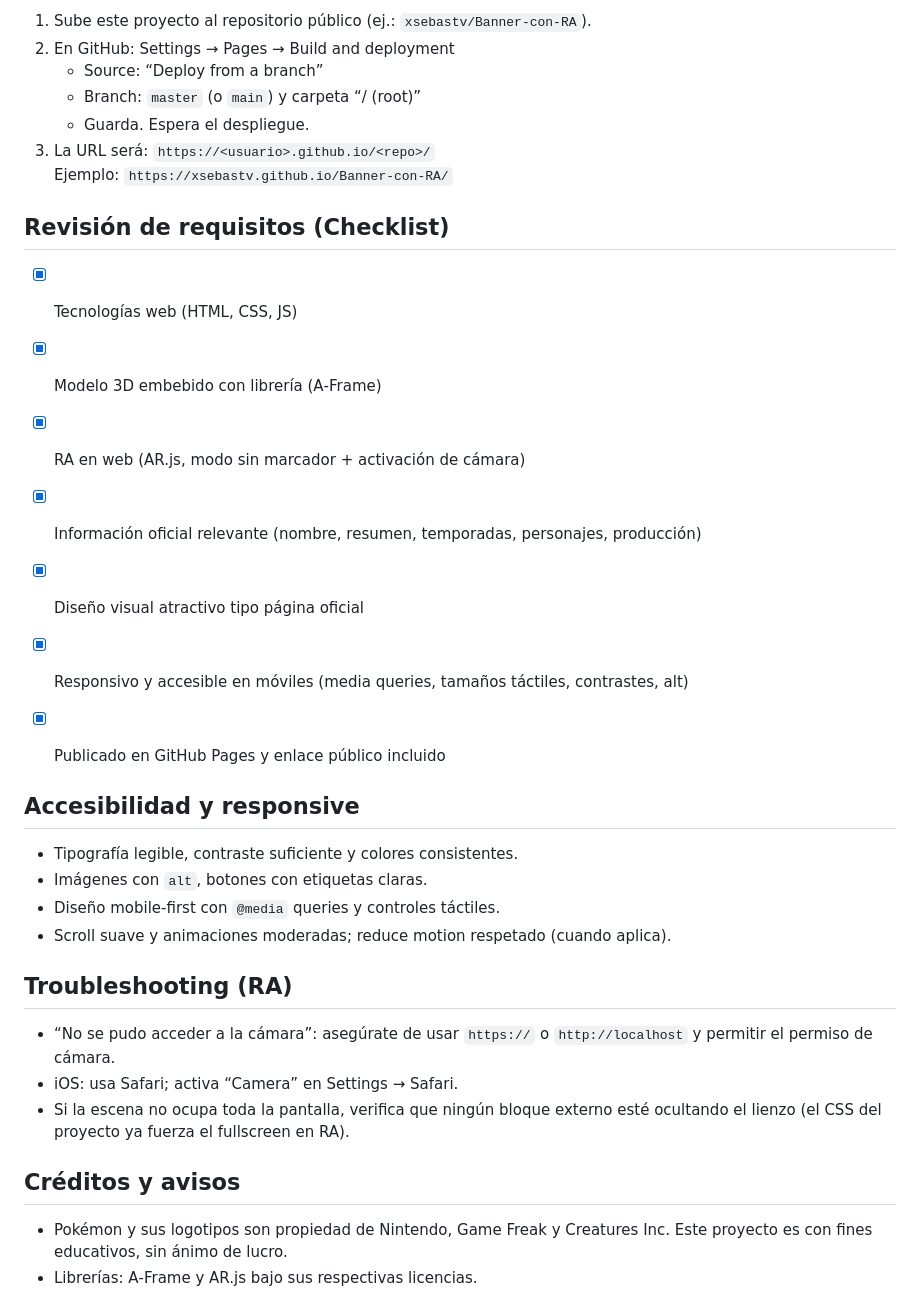
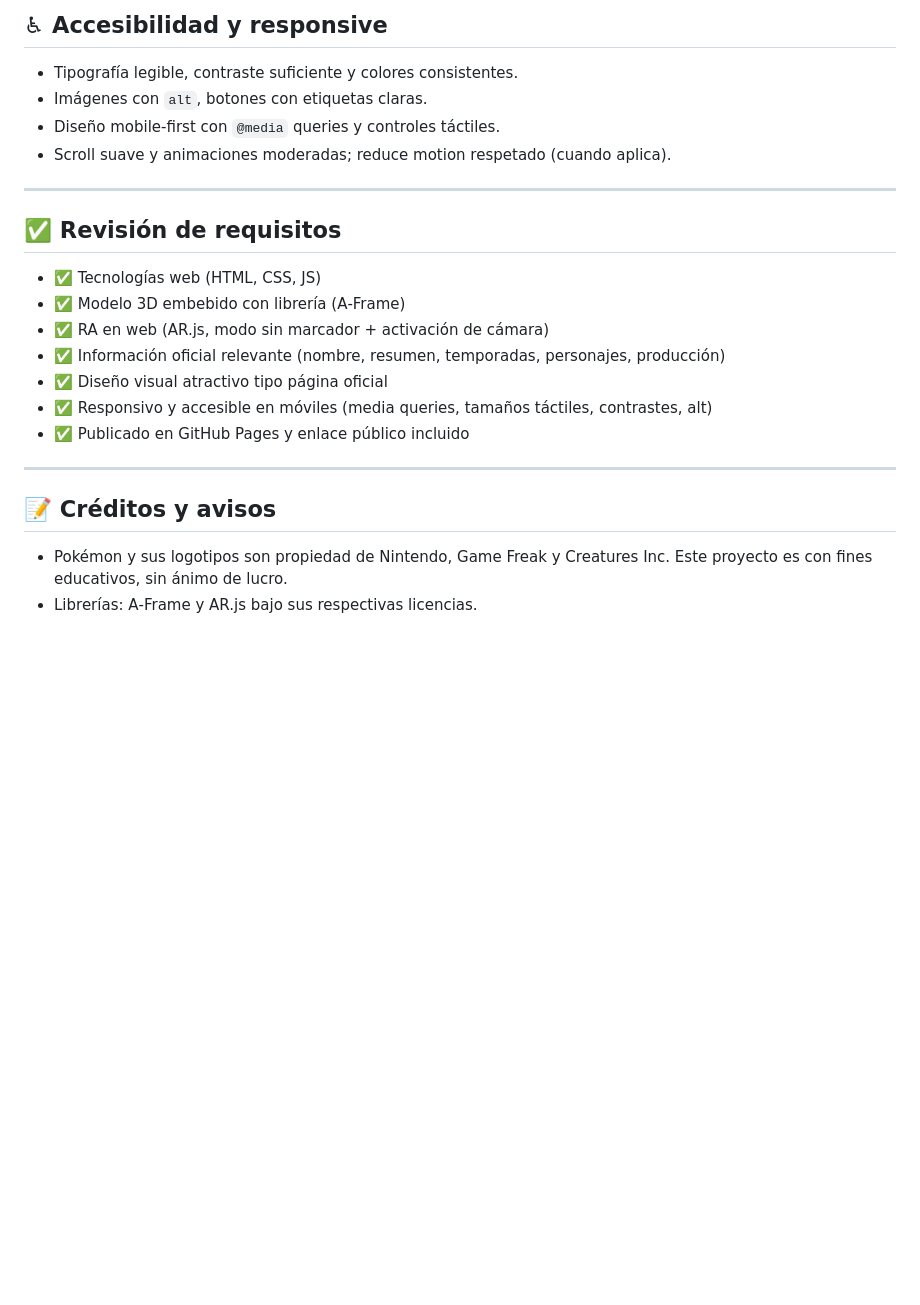
Before and after one commit to xsebastv/Banner-con-RA, a Markdown page: README.md, the part around one of its changes. Drawn GitHub-style; blank space fills up the shorter version.

```diff
--- a/README.md
+++ b/README.md
@@ -53,37 +78,26 @@ Notas RA:
 
-1. Sube este proyecto al repositorio público (ej.: `xsebastv/Banner-con-RA`).
-2. En GitHub: Settings → Pages → Build and deployment
-   - Source: “Deploy from a branch”
-   - Branch: `master` (o `main`) y carpeta “/ (root)”
-   - Guarda. Espera el despliegue.
-3. La URL será: `https://<usuario>.github.io/<repo>/`
-   Ejemplo: `https://xsebastv.github.io/Banner-con-RA/`
-
-## Revisión de requisitos (Checklist)
-
-- [x] Tecnologías web (HTML, CSS, JS)
-- [x] Modelo 3D embebido con librería (A‑Frame)
-- [x] RA en web (AR.js, modo sin marcador + activación de cámara)
-- [x] Información oficial relevante (nombre, resumen, temporadas, personajes, producción)
-- [x] Diseño visual atractivo tipo página oficial
-- [x] Responsivo y accesible en móviles (media queries, tamaños táctiles, contrastes, alt)
-- [x] Publicado en GitHub Pages y enlace público incluido
-
-
-## Accesibilidad y responsive
+## ♿ Accesibilidad y responsive
 
 - Tipografía legible, contraste suficiente y colores consistentes.
 - Imágenes con `alt`, botones con etiquetas claras.
 - Diseño mobile-first con `@media` queries y controles táctiles.
 - Scroll suave y animaciones moderadas; reduce motion respetado (cuando aplica).
 
-## Troubleshooting (RA)
+---
 
-- “No se pudo acceder a la cámara”: asegúrate de usar `https://` o `http://localhost` y permitir el permiso de cámara.
-- iOS: usa Safari; activa “Camera” en Settings → Safari.
-- Si la escena no ocupa toda la pantalla, verifica que ningún bloque externo esté ocultando el lienzo (el CSS del proyecto ya fuerza el fullscreen en RA).
+## ✅ Revisión de requisitos
 
-## Créditos y avisos
+- ✅ Tecnologías web (HTML, CSS, JS)
+- ✅ Modelo 3D embebido con librería (A‑Frame)
+- ✅ RA en web (AR.js, modo sin marcador + activación de cámara)
+- ✅ Información oficial relevante (nombre, resumen, temporadas, personajes, producción)
+- ✅ Diseño visual atractivo tipo página oficial
+- ✅ Responsivo y accesible en móviles (media queries, tamaños táctiles, contrastes, alt)
+- ✅ Publicado en GitHub Pages y enlace público incluido
+
+---
+
+## 📝 Créditos y avisos
 
 - Pokémon y sus logotipos son propiedad de Nintendo, Game Freak y Creatures Inc. Este proyecto es con fines educativos, sin ánimo de lucro.
 - Librerías: A‑Frame y AR.js bajo sus respectivas licencias.
```
Also changed, not shown: other parts of README.md (+42 -17 lines).
